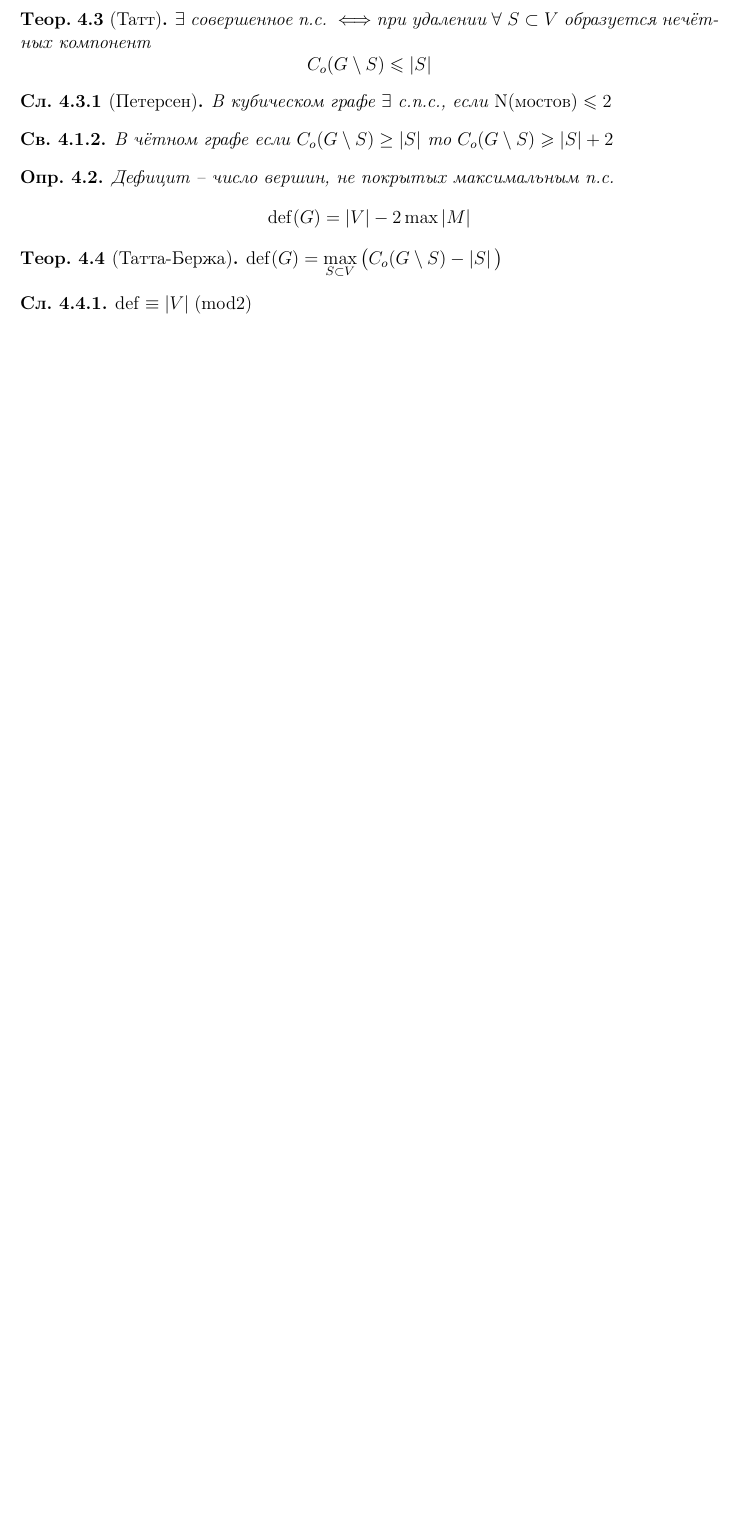
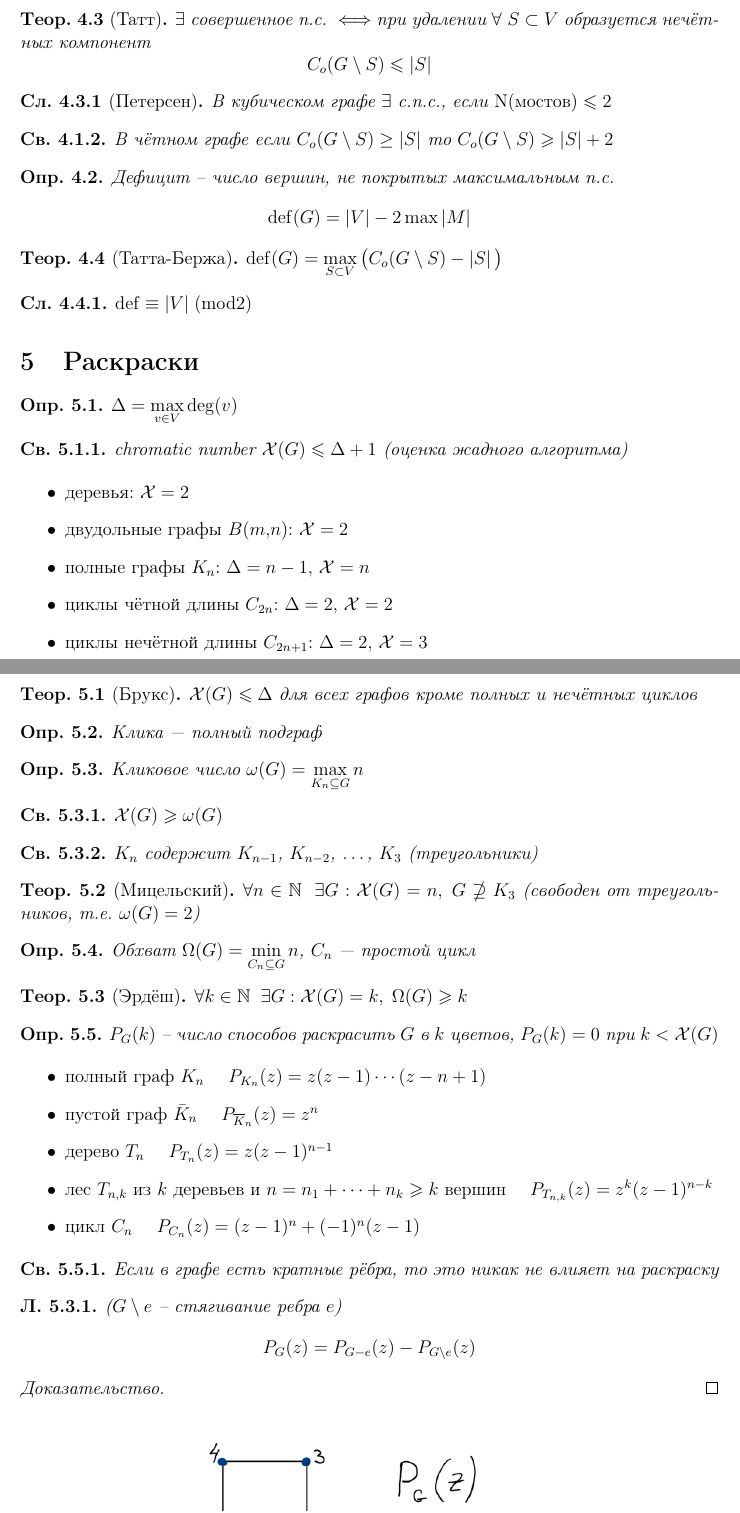
Before and after one commit to ivandeex/ivalatex, a LaTeX document (graphs-intro/theory.tex): part of page 2 of 2 before the commit and two parts of pages 2 and 3 of 3 after it, the two joined at a grey line, cut so that both start at the same text, the shorter picture padded with empty space. Compiled offline with pdfLaTeX.

Commit message:
chromatic polynomes

```diff
--- a/graphs-intro/theory.tex
+++ b/graphs-intro/theory.tex
@@ -40,6 +40,7 @@
 
 \def\ilet{$\gimel\;$}
 \def\iiff{$\;\Longleftrightarrow\;$}
+\def\iiChi{\mathcal{X}}
 
 %%% Заголовок
 \title{Основы теории графов. Теория}
@@ -155,4 +156,73 @@
 	$ \mathrm{def} \equiv |V| \; (\mathrm{mod} 2) $
 \end{corollary}
 
+\section{Раскраски}
+
+\begin{definition} $\Delta = \max \limits_{v \in V} \deg(v)$ \end{definition}
+
+\begin{property}
+	chromatic number $\iiChi(G) \leqslant \Delta + 1$ (оценка жадного алгоритма)
+\end{property}
+
+\begin{itemize}
+  \item  деревья:  $\iiChi=2$
+  \item  двудольные графы $B(m,n)$: $\iiChi=2$
+  \item  полные графы $K_n$:        $\Delta=n-1$, $\iiChi=n$
+  \item  циклы чётной длины $C_{2n}$:     $\Delta=2$, $\iiChi=2$
+  \item  циклы нечётной длины $C_{2n+1}$: $\Delta=2$, $\iiChi=3$
+\end{itemize}
+
+\begin{theorem}[Брукс]
+	$\iiChi(G) \leqslant \Delta$ для всех графов кроме полных и нечётных циклов
+\end{theorem}
+
+\begin{definition} Клика --- полный подграф \end{definition}
+
+\begin{definition}
+	Кликовое число $ \omega(G) = \max \limits_{K_n \subseteq G} n $
+\end{definition}
+
+\begin{property} $ \iiChi(G) \geqslant \omega(G) $ \end{property}
+
+\begin{property} $K_n$ содержит $K_{n-1}$, $K_{n-2}$, \dots, $K_3$ (треугольники) \end{property}
+
+\begin{theorem}[Мицельский]
+	$\forall n \in \mathbb{N} \;\; \exists G: \iiChi(G)=n, \; G \nsupseteq K_3$
+	(свободен от треугольников, т.е. $\omega(G)=2$)
+\end{theorem}
+
+\begin{definition}
+	Обхват $\Omega(G) = \min \limits_{C_n \subseteq G} n $, $C_n$ --- простой цикл
+\end{definition}
+
+\begin{theorem}[Эрдёш]
+	$\forall k \in \mathbb{N} \;\; \exists G: \iiChi(G)=k, \; \Omega(G) \geqslant k$
+\end{theorem}
+
+\begin{definition}
+	$P_G(k)$ -- число способов раскрасить $G$ в $k$ цветов, $P_G(k)=0$ при $k<\iiChi(G)$
+\end{definition}
+
+\begin{itemize}
+	\item полный граф $K_n$ \quad $P_{K_n}(z) = z(z-1)\cdots(z-n+1)$
+	\item пустой граф $\bar{K}_n$ \quad $P_{\overline{K}_n}(z) = z^n$
+	\item дерево $T_n$ \quad $P_{T_n}(z) = z(z-1)^{n-1}$
+	\item лес $T_{n,k}$ из $k$ деревьев и $n=n_1+\dots+n_k \geqslant k$ вершин \quad $P_{T_{n,k}}(z) = z^k(z-1)^{n-k}$
+	\item цикл $C_{n}$ \quad $P_{C_{n}}(z) = (z-1)^n + (-1)^n(z-1)$
+\end{itemize}
+
+\begin{property}
+	Если в графе есть кратные рёбра, то это никак не влияет на раскраску
+\end{property}
+
+\begin{lemma} ($G \setminus e$ -- стягивание ребра $e$)
+	\[ P_{G}(z) = P_{G-e}(z) - P_{G \setminus e}(z) \]
+\end{lemma}
+\begin{proof}
+	\begin{wrapfigure}{c}{12cm}
+		\includegraphics[width=12cm]{chromatic-polynome-rule.png}
+		\caption{chromatic polynome rule}
+	\end{wrapfigure}
+\end{proof}
+
 \end{document}
```
Also changed, not shown: graphs-intro/images/chromatic-polynome-rule.png (added), graphs-intro/theory.pdf.
